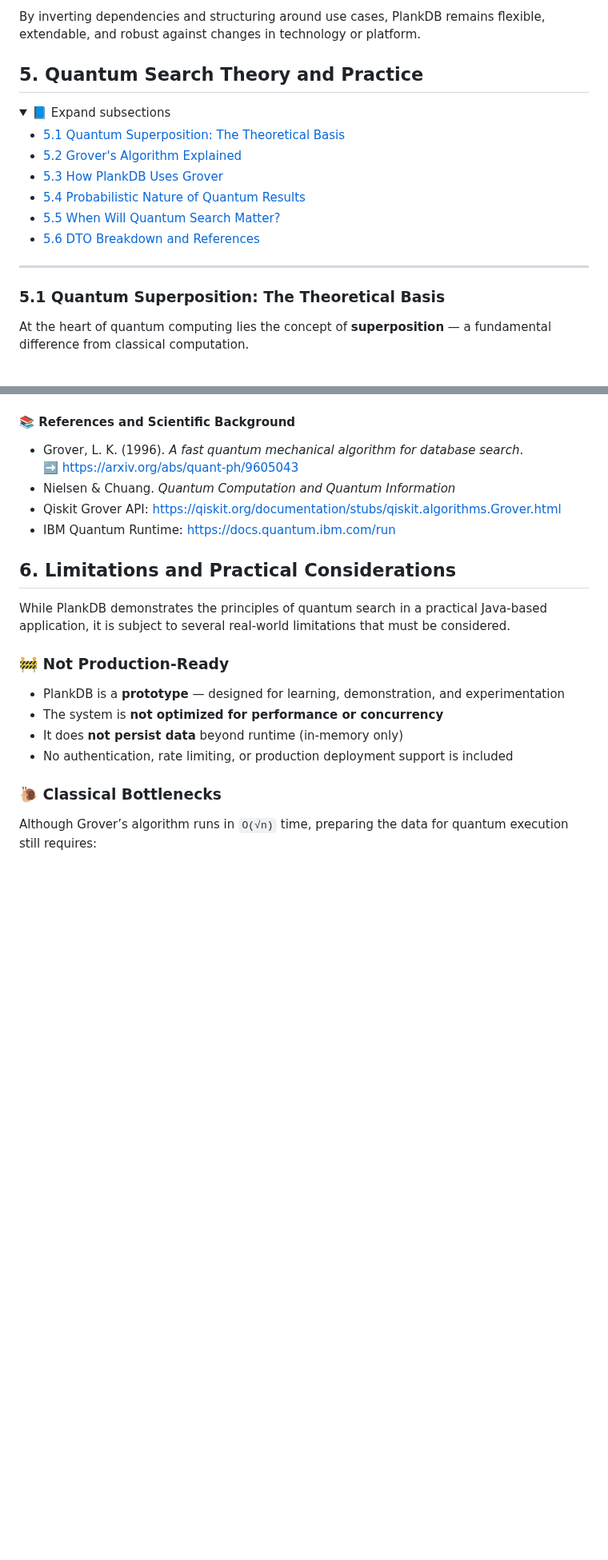
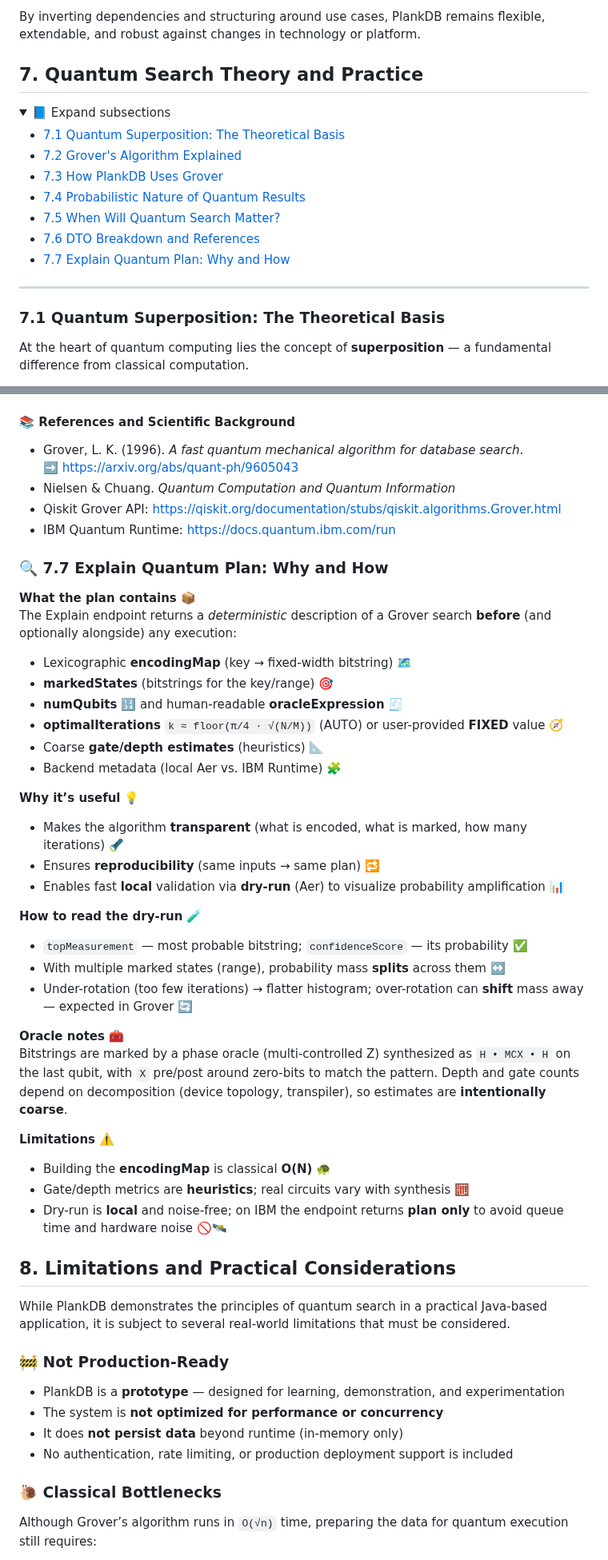
Before and after one commit to swampus/plank-db, a Markdown page: README.md, 2 parts joined by grey strips. Shown at 80% size. Drawn GitHub-style; folded sections open; blank space fills up the shorter version.

```diff
--- a/README.md
+++ b/README.md
@@ -279,23 +407,24 @@ This design makes it easy to:
 
 By inverting dependencies and structuring around use cases, PlankDB remains flexible, extendable, and robust against changes in technology or platform.
 
-## 5. Quantum Search Theory and Practice
+## 7. Quantum Search Theory and Practice
 
 <details>
 <summary>📘 Expand subsections</summary>
 
-- [5.1 Quantum Superposition: The Theoretical Basis](#51-quantum-superposition-the-theoretical-basis)
-- [5.2 Grover's Algorithm Explained](#52-grovers-algorithm-explained)
-- [5.3 How PlankDB Uses Grover](#53-how-plankdb-uses-grover)
-- [5.4 Probabilistic Nature of Quantum Results](#54-probabilistic-nature-of-quantum-results)
-- [5.5 When Will Quantum Search Matter?](#55-when-will-quantum-search-matter)
-- [5.6 DTO Breakdown and References](#56-dto-breakdown-and-references)
+- [7.1 Quantum Superposition: The Theoretical Basis](#51-quantum-superposition-the-theoretical-basis)
+- [7.2 Grover's Algorithm Explained](#72-grovers-algorithm-explained)
+- [7.3 How PlankDB Uses Grover](#73-how-plankdb-uses-grover)
+- [7.4 Probabilistic Nature of Quantum Results](#74-probabilistic-nature-of-quantum-results)
+- [7.5 When Will Quantum Search Matter?](#75-when-will-quantum-search-matter)
+- [7.6 DTO Breakdown and References](#76-dto-breakdown-and-references)
+- [7.7 Explain Quantum Plan: Why and How](#77-explain-quantum-plan-why-and-how)
 
 </details>
 
 ---
 
-### 5.1 Quantum Superposition: The Theoretical Basis
+### 7.1 Quantum Superposition: The Theoretical Basis
 
 At the heart of quantum computing lies the concept of **superposition** — a fundamental difference from classical computation.
 
@@ -464,8 +593,37 @@ q_1: ———H———●————X———H———M
 - Qiskit Grover API: https://qiskit.org/documentation/stubs/qiskit.algorithms.Grover.html
 - IBM Quantum Runtime: https://docs.quantum.ibm.com/run
 
+### 🔍 7.7 Explain Quantum Plan: Why and How
 
-## 6. Limitations and Practical Considerations
+**What the plan contains** 📦
+The Explain endpoint returns a *deterministic* description of a Grover search **before** (and optionally alongside) any execution:
+- Lexicographic **encodingMap** (key → fixed-width bitstring) 🗺️
+- **markedStates** (bitstrings for the key/range) 🎯
+- **numQubits** 🔢 and human-readable **oracleExpression** 🧾
+- **optimalIterations** `k ≈ floor(π/4 · √(N/M))` (AUTO) or user-provided **FIXED** value 🧭
+- Coarse **gate/depth estimates** (heuristics) 📐
+- Backend metadata (local Aer vs. IBM Runtime) 🧩
+
+**Why it’s useful** 💡
+- Makes the algorithm **transparent** (what is encoded, what is marked, how many iterations) 🔦
+- Ensures **reproducibility** (same inputs → same plan) 🔁
+- Enables fast **local** validation via **dry-run** (Aer) to visualize probability amplification 📊
+
+**How to read the dry-run** 🧪
+- `topMeasurement` — most probable bitstring; `confidenceScore` — its probability ✅
+- With multiple marked states (range), probability mass **splits** across them ↔️
+- Under-rotation (too few iterations) → flatter histogram; over-rotation can **shift** mass away — expected in Grover 🔄
+
+**Oracle notes** 🧰
+Bitstrings are marked by a phase oracle (multi-controlled Z) synthesized as `H • MCX • H` on the last qubit, with `X` pre/post around zero-bits to match the pattern. Depth and gate counts depend on decomposition (device topology, transpiler), so estimates are **intentionally coarse**.
+
+**Limitations** ⚠️
+- Building the **encodingMap** is classical **O(N)** 🐢
+- Gate/depth metrics are **heuristics**; real circuits vary with synthesis 🧮
+- Dry-run is **local** and noise-free; on IBM the endpoint returns **plan only** to avoid queue time and hardware noise 🚫🛰️
+
+
+## 8. Limitations and Practical Considerations
 
 While PlankDB demonstrates the principles of quantum search in a practical Java-based application, it is subject to several real-world limitations that must be considered.
 
```
Also changed, not shown: other parts of README.md (+139 -11 lines).
